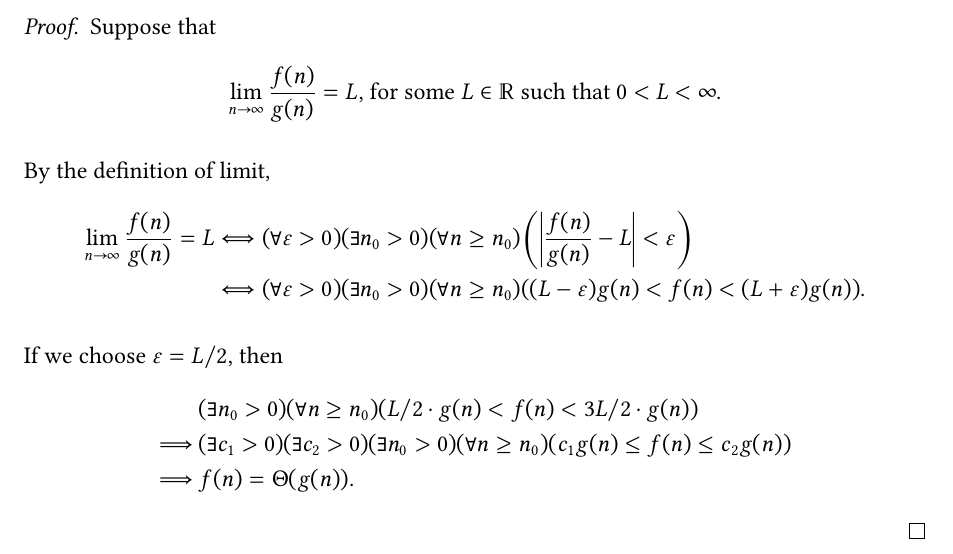
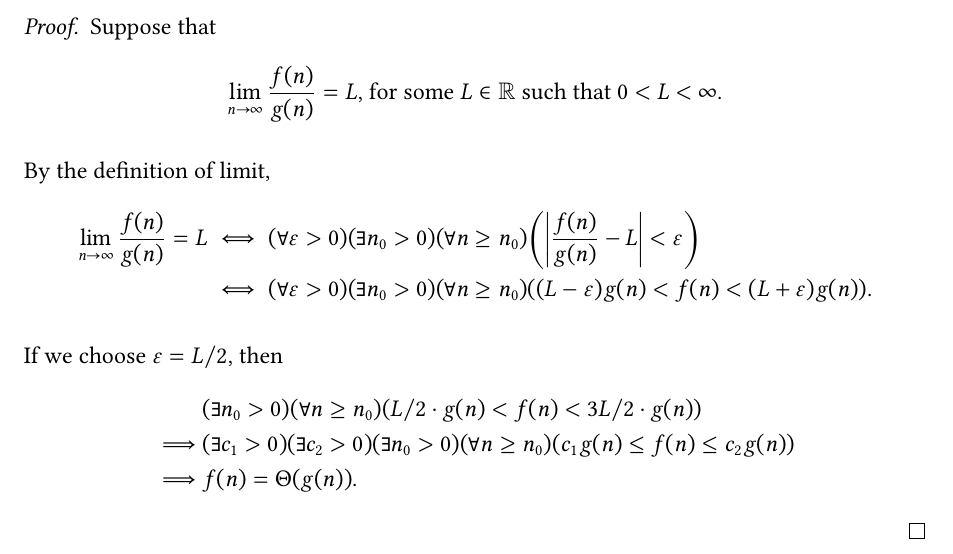
Before and after one commit to richwill28/latex, a LaTeX problem sheet (templates/homework/homework.tex, which reads templates/homework/homework.cls): part of page 2 of 3, cut so that both start at the same text. Compiled offline with pdfLaTeX.

Commit message:
Update homework.cls

```diff
--- a/templates/homework/homework.cls
+++ b/templates/homework/homework.cls
@@ -59,6 +59,10 @@
 \DeclareRobustCommand*\author[1]{\gdef\@author{\LibertinusDisplay#1}}
 \DeclareRobustCommand*\date[1]{\gdef\@date{\LibertinusDisplay#1}}
 \date\today % reinitializes \date with default value, so correct font is used
+
+\RequirePackage{eucal}                      % Replaces the default \mathcal{} font
+\RequirePackage{amsfonts}                   % Replaces the default \mathbb{} font
+\DeclareSymbolFontAlphabet{\mathbb}{AMSb}   % tex.stackexchange.com/questions/234451
 
 
 % --------[ PACKAGES: LANGUAGE ]------------------------------------------------
@@ -162,7 +166,11 @@
 
 % Swaps definition of \epsilon and \varepsilon
 \DeclareMathSymbol{\epsilon}{\libus@lcgc}{letters}{"22}
-\DeclareMathSymbol{\varepsilon}{\libus@lcgc}{operators}{"0F}
+\DeclareMathSymbol{\varepsilon}{\libus@lcgc}{letters}{"0F}
+
+% Swaps definition of \phi and \varphi
+\DeclareMathSymbol{\phi}{\libus@lcgc}{letters}{"27}
+\DeclareMathSymbol{\varphi}{\libus@lcgc}{letters}{"1E}
 
 % Imports blackboard 1 from STIX (missing in Libertinus)
 \DeclareMathSymbol{\@bbone}{\mathord}{stix2-symbols3}{"31}
@@ -337,8 +345,8 @@
 % tex.stackexchange.com/a/42728
 \newcommand*{\numberthis}[1]{\stepcounter{equation}\tag{\theequation}\label{#1}}
 
-\newcommand{\N}{\mathbb N}
-\newcommand{\Z}{\mathbb Z}
-\newcommand{\Q}{\mathbb Q}
-\newcommand{\R}{\mathbb R}
-\newcommand{\C}{\mathbb C}
+\newcommand{\N}{\mathbb{N}}
+\newcommand{\Z}{\mathbb{Z}}
+\newcommand{\Q}{\mathbb{Q}}
+\newcommand{\R}{\mathbb{R}}
+\newcommand{\C}{\mathbb{C}}
--- a/templates/homework/homework.tex
+++ b/templates/homework/homework.tex
@@ -75,15 +75,15 @@ Note that \texttt{*} can be used instead of \verb|\cdot|, and \verb|\R| instead
 
     By the definition of limit,
     \begin{align*}
-        \lim_{n \to \infty} \frac{f(n)}{g(n)} = L & \Longleftrightarrow (\forall \epsilon > 0) (\exists n_0 > 0) (\forall n \geq n_0) \left( \abs{\frac{f(n)}{g(n)} - L} < \epsilon \right) \\
-        & \Longleftrightarrow (\forall \epsilon > 0) (\exists n_0 > 0) (\forall n \geq n_0) ((L - \epsilon) g(n) < f(n) < (L + \epsilon) g(n)).
+        \lim_{n \to \infty} \frac{f(n)}{g(n)} = L & \iff (\forall \epsilon > 0) (\exists n_0 > 0) (\forall n \geq n_0) \left( \abs{\frac{f(n)}{g(n)} - L} < \epsilon \right) \\
+                                                  & \iff (\forall \epsilon > 0) (\exists n_0 > 0) (\forall n \geq n_0) ((L - \epsilon) g(n) < f(n) < (L + \epsilon) g(n)).
     \end{align*}
 
     If we choose $\epsilon = L/2$, then
     \begin{align*}
-        & \ (\exists n_0 > 0) (\forall n \geq n_0) (L/2 * g(n) < f(n) < 3 L/2 * g(n)) \\
-        \Longrightarrow & \ (\exists c_1 > 0) (\exists c_2 > 0) (\exists n_0 > 0) (\forall n \geq n_0) (c_1 g(n) \leq f(n) \leq c_2 g(n)) \\
-        \Longrightarrow & \ f(n) = \Theta(g(n)).
+                 & (\exists n_0 > 0) (\forall n \geq n_0) (L/2 * g(n) < f(n) < 3 L/2 * g(n))                                     \\
+        \implies & (\exists c_1 > 0) (\exists c_2 > 0) (\exists n_0 > 0) (\forall n \geq n_0) (c_1 g(n) \leq f(n) \leq c_2 g(n)) \\
+        \implies & f(n) = \Theta(g(n)).
     \end{align*}
 \end{proof}
 
```
Also changed, not shown: templates/homework/homework.pdf, templates/homework/homework.tex (2 more changed lines).
